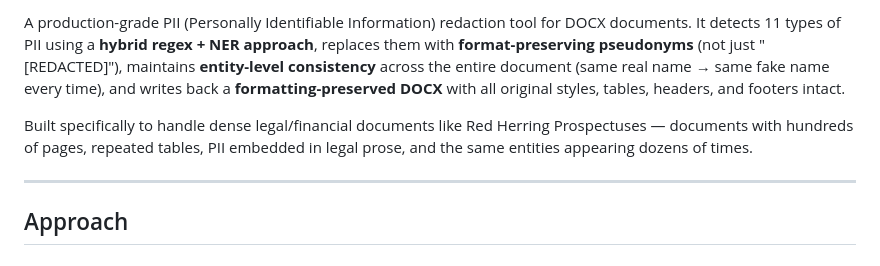
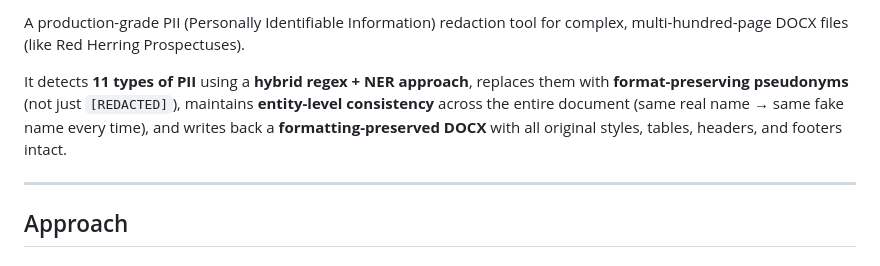
Before and after one commit to ankan123basu/PII-Redaction-Tool, a Markdown page: README.md, the part around one of its changes. Drawn GitHub-style.

```diff
--- a/README.md
+++ b/README.md
@@ -4,7 +6,7 @@
 
-A production-grade PII (Personally Identifiable Information) redaction tool for DOCX documents. It detects 11 types of PII using a **hybrid regex + NER approach**, replaces them with **format-preserving pseudonyms** (not just "[REDACTED]"), maintains **entity-level consistency** across the entire document (same real name → same fake name every time), and writes back a **formatting-preserved DOCX** with all original styles, tables, headers, and footers intact.
+A production-grade PII (Personally Identifiable Information) redaction tool for complex, multi-hundred-page DOCX files (like Red Herring Prospectuses).
 
-Built specifically to handle dense legal/financial documents like Red Herring Prospectuses — documents with hundreds of pages, repeated tables, PII embedded in legal prose, and the same entities appearing dozens of times.
+It detects **11 types of PII** using a **hybrid regex + NER approach**, replaces them with **format-preserving pseudonyms** (not just `[REDACTED]`), maintains **entity-level consistency** across the entire document (same real name → same fake name every time), and writes back a **formatting-preserved DOCX** with all original styles, tables, headers, and footers intact.
 
 ---
 
```
Also changed, not shown: other parts of README.md (+4 -2 lines).
